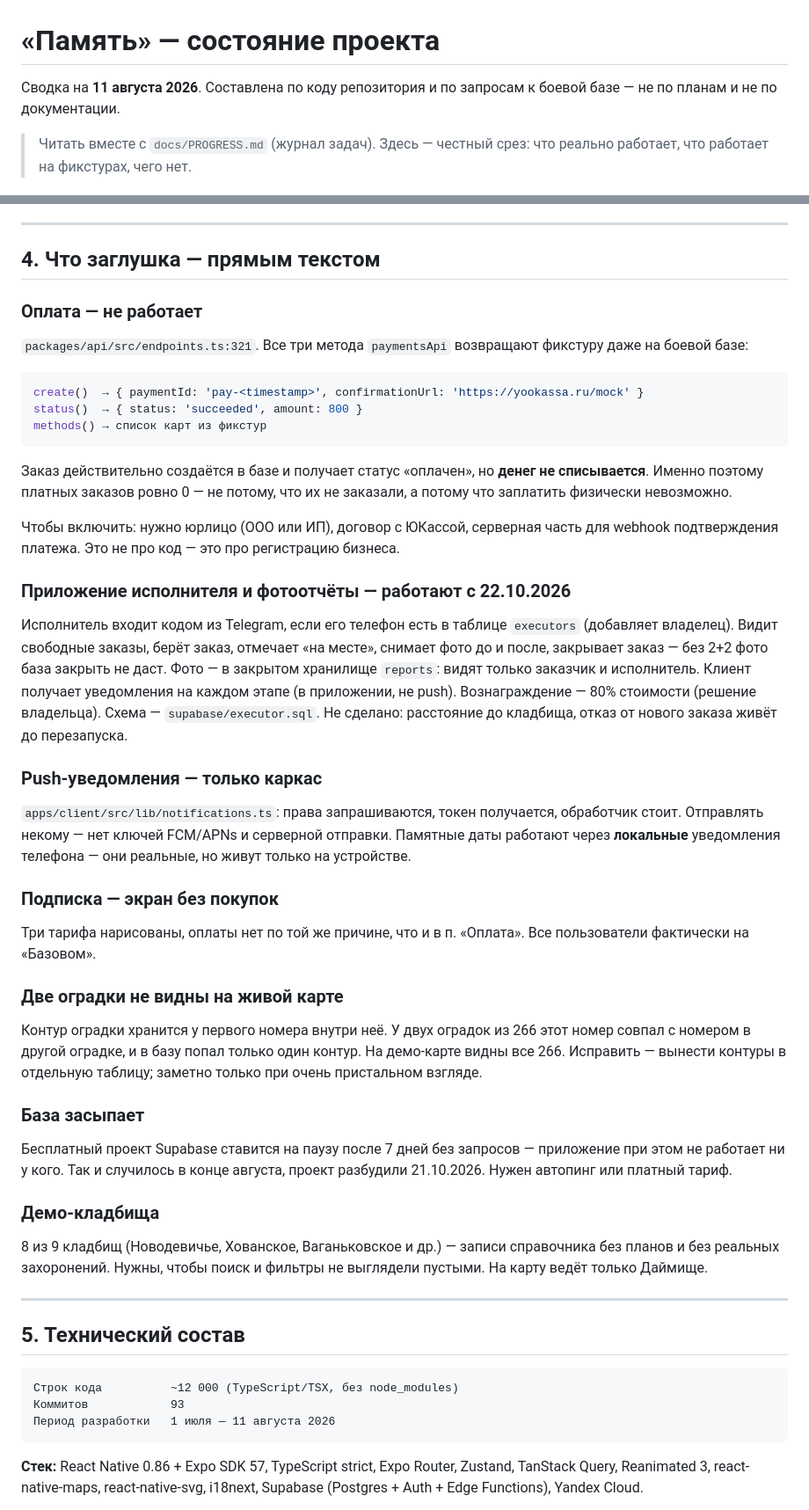
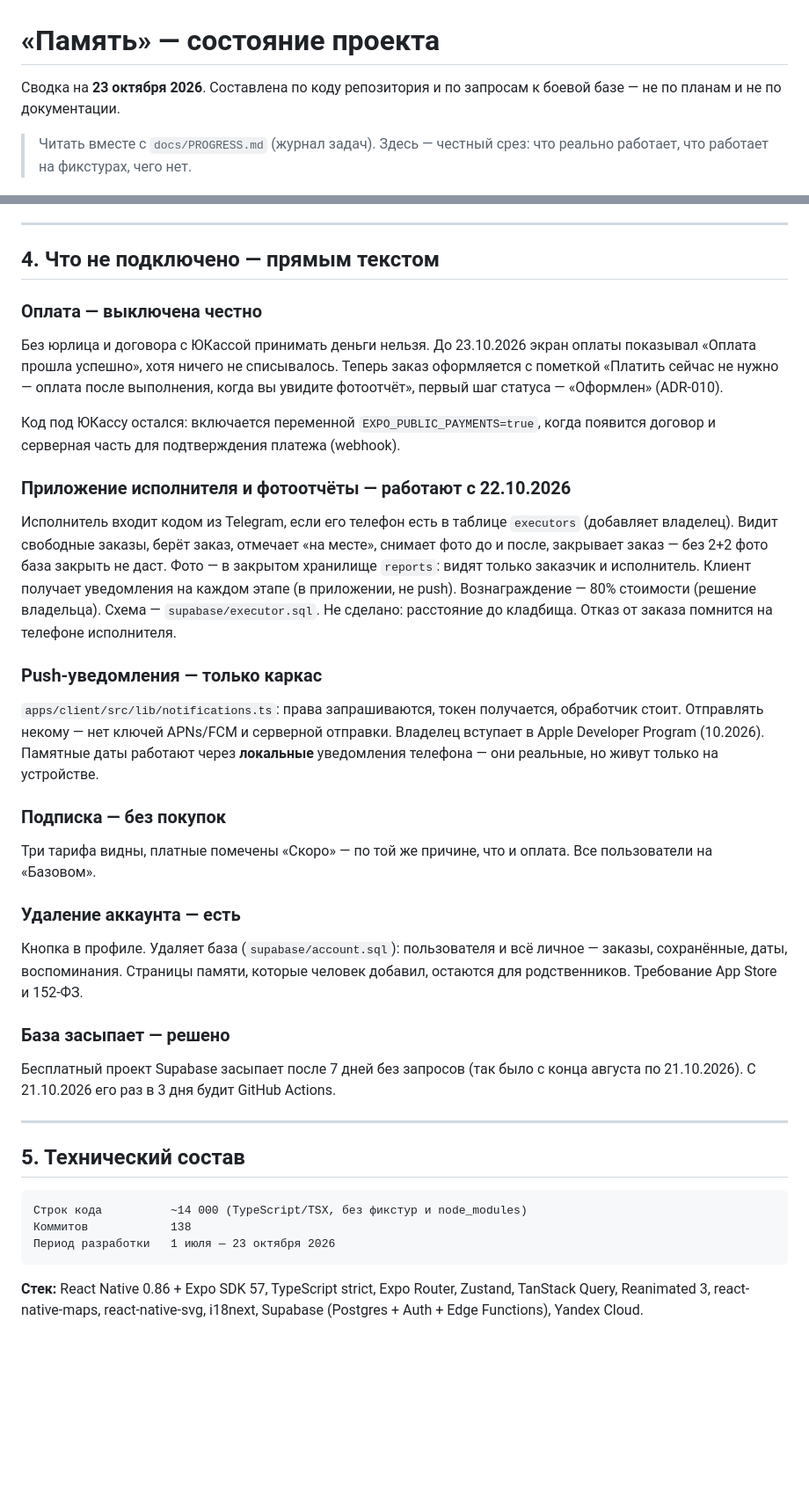
Before and after one commit to valerauvarov23021997-ops/memorygrave, a Markdown page: SUMMARY.md, 2 parts joined by grey strips. Shown at 88% size. Drawn GitHub-style; blank space fills up the shorter version.

Commit message:
docs(summary): срез на 23.10 — цифры без демо-данных, оплата, удаление аккаунта
Co-Authored-By: Claude Opus 5.5 <noreply@anthropic.com>

````diff
--- a/SUMMARY.md
+++ b/SUMMARY.md
@@ -1,6 +1,6 @@
 # «Память» — состояние проекта
 
-Сводка на **11 августа 2026**. Составлена по коду репозитория и по запросам
+Сводка на **23 октября 2026**. Составлена по коду репозитория и по запросам
 к боевой базе — не по планам и не по документации.
 
 > Читать вместе с `docs/PROGRESS.md` (журнал задач). Здесь — честный срез:
@@ -132,25 +129,17 @@
 
 ---
 
-## 4. Что заглушка — прямым текстом
+## 4. Что не подключено — прямым текстом
 
-### Оплата — не работает
+### Оплата — выключена честно
 
-`packages/api/src/endpoints.ts:321`. Все три метода `paymentsApi` возвращают
-фикстуру даже на боевой базе:
+Без юрлица и договора с ЮКассой принимать деньги нельзя. До 23.10.2026 экран
+оплаты показывал «Оплата прошла успешно», хотя ничего не списывалось. Теперь
+заказ оформляется с пометкой «Платить сейчас не нужно — оплата после выполнения,
+когда вы увидите фотоотчёт», первый шаг статуса — «Оформлен» (ADR-010).
 
-```ts
-create()  → { paymentId: 'pay-<timestamp>', confirmationUrl: 'https://yookassa.ru/mock' }
-status()  → { status: 'succeeded', amount: 800 }
-methods() → список карт из фикстур
-```
-
-Заказ действительно создаётся в базе и получает статус «оплачен», но **денег
-не списывается**. Именно поэтому платных заказов ровно 0 — не потому, что их
-не заказали, а потому что заплатить физически невозможно.
-
-Чтобы включить: нужно юрлицо (ООО или ИП), договор с ЮКассой, серверная часть
-для webhook подтверждения платежа. Это не про код — это про регистрацию бизнеса.
+Код под ЮКассу остался: включается переменной `EXPO_PUBLIC_PAYMENTS=true`,
+когда появится договор и серверная часть для подтверждения платежа (webhook).
 
 ### Приложение исполнителя и фотоотчёты — работают с 22.10.2026
 
@@ -160,47 +149,39 @@ methods() → список карт из фикстур
 закрыть не даст. Фото — в закрытом хранилище `reports`: видят только заказчик
 и исполнитель. Клиент получает уведомления на каждом этапе (в приложении, не push).
 Вознаграждение — 80% стоимости (решение владельца). Схема — `supabase/executor.sql`.
-Не сделано: расстояние до кладбища, отказ от нового заказа живёт до перезапуска.
+Не сделано: расстояние до кладбища. Отказ от заказа помнится на телефоне исполнителя.
 
 ### Push-уведомления — только каркас
 
 `apps/client/src/lib/notifications.ts`: права запрашиваются, токен получается,
-обработчик стоит. Отправлять некому — нет ключей FCM/APNs и серверной отправки.
-Памятные даты работают через **локальные** уведомления телефона — они реальные,
-но живут только на устройстве.
+обработчик стоит. Отправлять некому — нет ключей APNs/FCM и серверной отправки.
+Владелец вступает в Apple Developer Program (10.2026). Памятные даты работают
+через **локальные** уведомления телефона — они реальные, но живут только на устройстве.
 
-### Подписка — экран без покупок
+### Подписка — без покупок
 
-Три тарифа нарисованы, оплаты нет по той же причине, что и в п. «Оплата».
-Все пользователи фактически на «Базовом».
+Три тарифа видны, платные помечены «Скоро» — по той же причине, что и оплата.
+Все пользователи на «Базовом».
 
-### Две оградки не видны на живой карте
+### Удаление аккаунта — есть
 
-Контур оградки хранится у первого номера внутри неё. У двух оградок из 266
-этот номер совпал с номером в другой оградке, и в базу попал только один
-контур. На демо-карте видны все 266. Исправить — вынести контуры в отдельную
-таблицу; заметно только при очень пристальном взгляде.
+Кнопка в профиле. Удаляет база (`supabase/account.sql`): пользователя и всё
+личное — заказы, сохранённые, даты, воспоминания. Страницы памяти, которые
+человек добавил, остаются для родственников. Требование App Store и 152-ФЗ.
 
-### База засыпает
+### База засыпает — решено
 
-Бесплатный проект Supabase ставится на паузу после 7 дней без запросов —
-приложение при этом не работает ни у кого. Так и случилось в конце августа,
-проект разбудили 21.10.2026. Нужен автопинг или платный тариф.
-
-### Демо-кладбища
-
-8 из 9 кладбищ (Новодевичье, Хованское, Ваганьковское и др.) — записи
-справочника без планов и без реальных захоронений. Нужны, чтобы поиск и
-фильтры не выглядели пустыми. На карту ведёт только Даймище.
+Бесплатный проект Supabase засыпает после 7 дней без запросов (так было с конца
+августа по 21.10.2026). С 21.10.2026 его раз в 3 дня будит GitHub Actions.
 
 ---
 
 ## 5. Технический состав
 
 ```
-Строк кода          ~12 000 (TypeScript/TSX, без node_modules)
-Коммитов            93
-Период разработки   1 июля — 11 августа 2026
+Строк кода          ~14 000 (TypeScript/TSX, без фикстур и node_modules)
+Коммитов            138
+Период разработки   1 июля — 23 октября 2026
 ```
 
 **Стек:** React Native 0.86 + Expo SDK 57, TypeScript strict, Expo Router,
````
Also changed, not shown: other parts of SUMMARY.md (+30 -35 lines).
